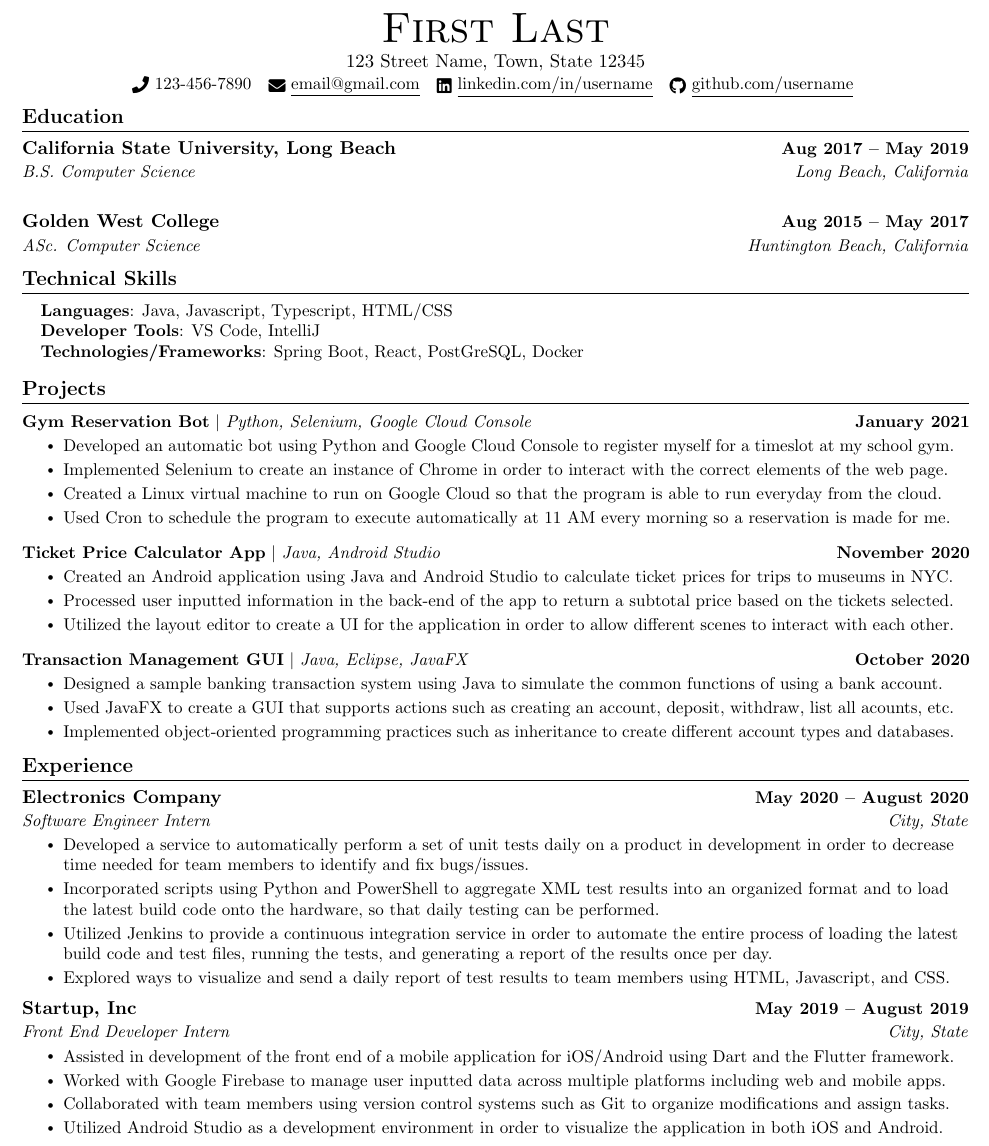
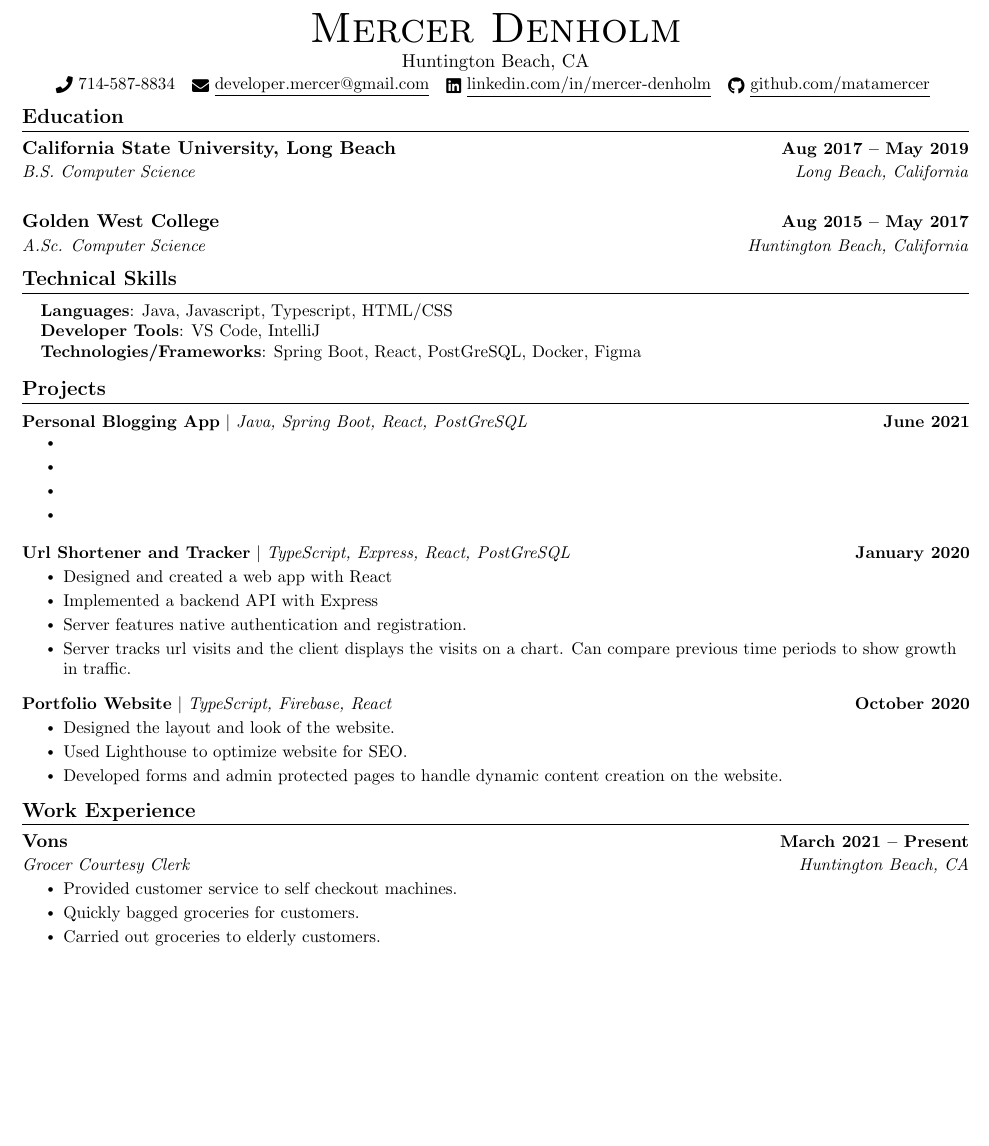
Before and after one commit to MataMercer/csresume, a LaTeX CV (resume.tex): part of the page, cut at the place of the change, the shorter picture padded with empty space. Compiled offline with pdfLaTeX.

Commit message:
filled in most of my information from old resume

```diff
--- a/resume.tex
+++ b/resume.tex
@@ -123,11 +123,11 @@
 % \end{tabular*}
 
 \begin{center}
-  {\Huge \scshape First Last} \\ \vspace{1pt}
-  123 Street Name, Town, State 12345 \\ \vspace{1pt}
-  \small \raisebox{-0.1\height}\faPhone\ 123-456-7890 ~ \href{mailto:x@gmail.com}{\raisebox{-0.2\height}\faEnvelope\  \underline{email@gmail.com}} ~
-  \href{https://linkedin.com/in//}{\raisebox{-0.2\height}\faLinkedin\ \underline{linkedin.com/in/username}}  ~
-  \href{https://github.com/}{\raisebox{-0.2\height}\faGithub\ \underline{github.com/username}}
+  {\Huge \scshape Mercer Denholm} \\ \vspace{1pt}
+  Huntington Beach, CA \\ \vspace{1pt}
+  \small \raisebox{-0.1\height}\faPhone\ 714-587-8834 ~ \href{mailto:developer.mercer@gmail.com}{\raisebox{-0.2\height}\faEnvelope\  \underline{developer.mercer@gmail.com}} ~
+  \href{https://www.linkedin.com/in/mercer-denholm/}{\raisebox{-0.2\height}\faLinkedin\ \underline{linkedin.com/in/mercer-denholm}}  ~
+  \href{https://github.com/MataMercer}{\raisebox{-0.2\height}\faGithub\ \underline{github.com/matamercer}}
   \vspace{-8pt}
 \end{center}
 
@@ -143,7 +143,7 @@
 \resumeSubHeadingListStart
 \resumeSubheading
 {Golden West College}{Aug 2015 -- May 2017}
-{ASc. Computer Science}{Huntington Beach, California}
+{A.Sc. Computer Science}{Huntington Beach, California}
 \resumeSubHeadingListEnd
 
 
@@ -155,7 +155,7 @@
   \small{\item{
                 \textbf{Languages}{: Java, Javascript, Typescript, HTML/CSS} \\
                 \textbf{Developer Tools}{: VS Code, IntelliJ} \\
-                \textbf{Technologies/Frameworks}{: Spring Boot, React, PostGreSQL, Docker} \\
+                \textbf{Technologies/Frameworks}{: Spring Boot, React, PostGreSQL, Docker, Figma} \\
           }}
 \end{itemize}
 \vspace{-16pt}
@@ -167,55 +167,47 @@
 \vspace{-5pt}
 \resumeSubHeadingListStart
 \resumeProjectHeading
-{\textbf{Gym Reservation Bot} $|$ \emph{Python, Selenium, Google Cloud Console}}{January 2021}
+{\textbf{Personal Blogging App} $|$ \emph{Java, Spring Boot, React, PostGreSQL}}{June 2021}
 \resumeItemListStart
-\resumeItem{Developed an automatic bot using Python and Google Cloud Console to register myself for a timeslot at my school gym.}
-\resumeItem{Implemented Selenium to create an instance of Chrome in order to interact with the correct elements of the web page.}
-\resumeItem{Created a Linux virtual machine to run on Google Cloud so that the program is able to run everyday from the cloud.}
-\resumeItem{Used Cron to schedule the program to execute automatically at 11 AM every morning so a reservation is made for me.}
+\resumeItem{}
+\resumeItem{}
+\resumeItem{}
+\resumeItem{}
 \resumeItemListEnd
 \vspace{-13pt}
 \resumeProjectHeading
-{\textbf{Ticket Price Calculator App} $|$ \emph{Java, Android Studio}}{November 2020}
+{\textbf{Url Shortener and Tracker} $|$ \emph{TypeScript, Express, React, PostGreSQL}}{January 2020}
 \resumeItemListStart
-\resumeItem{Created an Android application using Java and Android Studio to calculate ticket prices for trips to museums in NYC.}
-\resumeItem{Processed user inputted information in the back-end of the app to return a subtotal price based on the tickets selected.}
-\resumeItem{Utilized the layout editor to create a UI for the application in order to allow different scenes to interact with each other.}
+\resumeItem{Designed and created a web app with React}
+\resumeItem{Implemented a backend API with Express}
+\resumeItem{Server features native authentication and registration.}
+\resumeItem{Server tracks url visits and the client displays the visits on a chart. Can compare previous time periods to show
+  growth in traffic.}
+
 \resumeItemListEnd
 \vspace{-13pt}
 \resumeProjectHeading
-{\textbf{Transaction Management GUI} $|$ \emph{Java, Eclipse, JavaFX}}{October 2020}
+{\textbf{Portfolio Website} $|$ \emph{TypeScript, Firebase, React}}{October 2020}
 \resumeItemListStart
-\resumeItem{Designed a sample banking transaction system using Java to simulate the common functions of using a bank account.}
-\resumeItem{Used JavaFX to create a GUI that supports actions such as creating an account, deposit, withdraw, list all acounts, etc.}
-\resumeItem{Implemented object-oriented programming practices such as inheritance to create different account types and databases.}
+\resumeItem{Designed the layout and look of the website.}
+\resumeItem{Used Lighthouse to optimize website for SEO.}
+\resumeItem{Developed forms and admin protected pages to handle dynamic content creation on the website.}
 \resumeItemListEnd
 \resumeSubHeadingListEnd
 \vspace{-15pt}
 
 
 %-----------EXPERIENCE-----------
-\section{Experience}
+\section{Work Experience}
 \resumeSubHeadingListStart
 
 \resumeSubheading
-{Electronics Company}{May 2020 -- August 2020}
-{Software Engineer Intern}{City, State}
+{Vons}{March 2021 -- Present}
+{Grocer Courtesy Clerk}{Huntington Beach, CA}
 \resumeItemListStart
-\resumeItem{Developed a service to automatically perform a set of unit tests daily on a product in development in order to decrease time needed for team members to identify and fix bugs/issues.}
-\resumeItem{Incorporated scripts using Python and PowerShell to aggregate XML test results into an organized format and to load the latest build code onto the hardware, so that daily testing can be performed.}
-\resumeItem{Utilized Jenkins to provide a continuous integration service in order to automate the entire process of loading the latest build code and test files, running the tests, and generating a report of the results once per day.}
-\resumeItem{Explored ways to visualize and send a daily report of test results to team members  using HTML, Javascript, and CSS.}
-\resumeItemListEnd
-
-\resumeSubheading
-{Startup, Inc}{May 2019 -- August 2019}
-{Front End Developer Intern}{City, State}
-\resumeItemListStart
-\resumeItem{Assisted in development of the front end of a mobile application for iOS/Android using Dart and the Flutter framework.}
-\resumeItem{Worked with Google Firebase to manage user inputted data across multiple platforms including web and mobile apps.}
-\resumeItem{Collaborated with team members using version control systems such as Git to organize modifications and assign tasks.}
-\resumeItem{Utilized Android Studio as a development environment in order to visualize the application in both iOS and Android.}
+\resumeItem{Provided customer service to self checkout machines.}
+\resumeItem{Quickly bagged groceries for customers.}
+\resumeItem{Carried out groceries to elderly customers.}
 \resumeItemListEnd
 
 \resumeSubHeadingListEnd
```
Also changed, not shown: resume.pdf, 6 other files.
